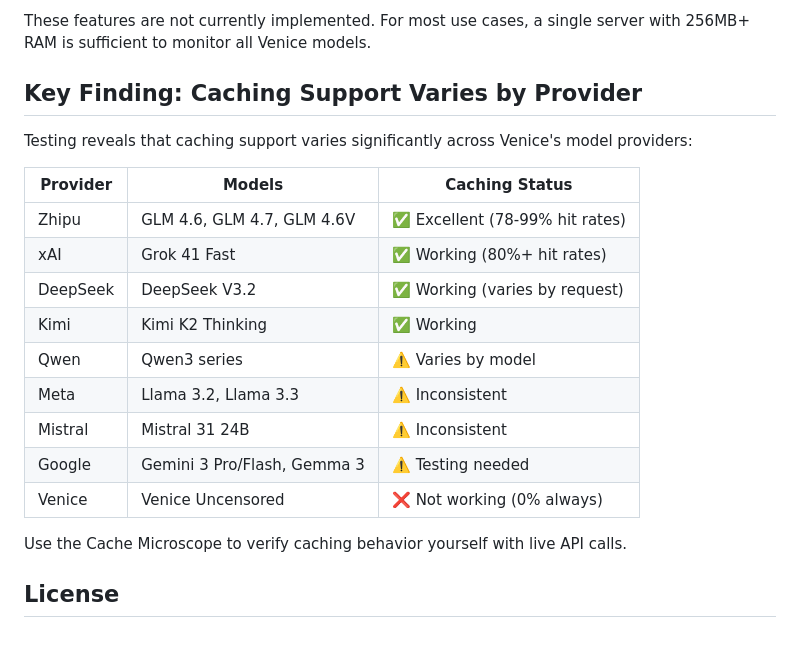
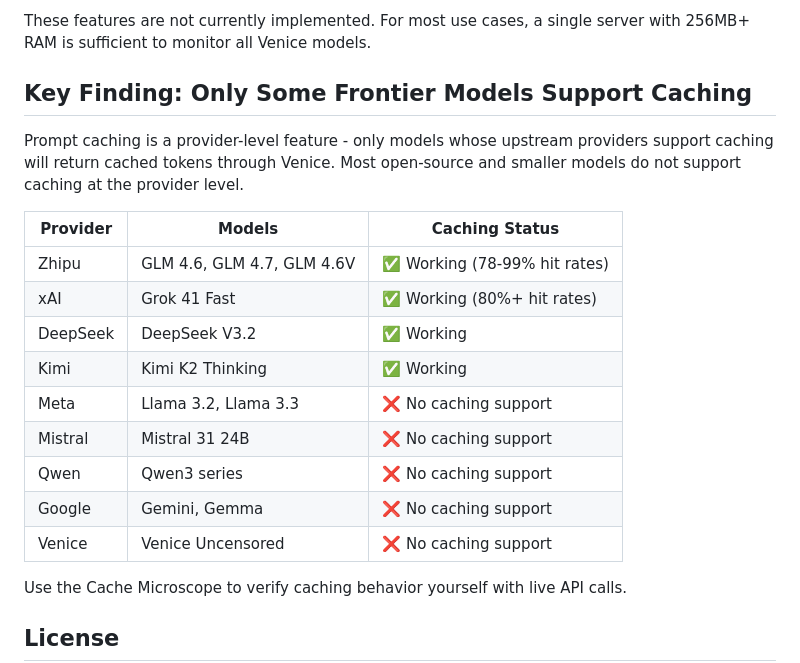
Before and after one commit to georgeglarson/venice-caching-tests, a Markdown page: README.md, the part around the change. Drawn GitHub-style; blank space fills up the shorter version.

Commit message:
docs: clarify caching is provider-level, not inconsistent
Models either support caching at the provider level or they don't.
Remove misleading "inconsistent" labels - these models simply don't
have caching support from their upstream providers.

🤖 Generated with [Claude Code](https://claude.com/claude-code)

Co-Authored-By: Claude <noreply@anthropic.com>

```diff
--- a/README.md
+++ b/README.md
@@ -495,21 +495,21 @@ For true horizontal scaling of the scheduler, you would need to implement:
 
 These features are not currently implemented. For most use cases, a single server with 256MB+ RAM is sufficient to monitor all Venice models.
 
-## Key Finding: Caching Support Varies by Provider
+## Key Finding: Only Some Frontier Models Support Caching
 
-Testing reveals that caching support varies significantly across Venice's model providers:
+Prompt caching is a provider-level feature - only models whose upstream providers support caching will return cached tokens through Venice. Most open-source and smaller models do not support caching at the provider level.
 
 | Provider | Models | Caching Status |
 |----------|--------|----------------|
-| Zhipu | GLM 4.6, GLM 4.7, GLM 4.6V | ✅ Excellent (78-99% hit rates) |
+| Zhipu | GLM 4.6, GLM 4.7, GLM 4.6V | ✅ Working (78-99% hit rates) |
 | xAI | Grok 41 Fast | ✅ Working (80%+ hit rates) |
-| DeepSeek | DeepSeek V3.2 | ✅ Working (varies by request) |
+| DeepSeek | DeepSeek V3.2 | ✅ Working |
 | Kimi | Kimi K2 Thinking | ✅ Working |
-| Qwen | Qwen3 series | ⚠️ Varies by model |
-| Meta | Llama 3.2, Llama 3.3 | ⚠️ Inconsistent |
-| Mistral | Mistral 31 24B | ⚠️ Inconsistent |
-| Google | Gemini 3 Pro/Flash, Gemma 3 | ⚠️ Testing needed |
-| Venice | Venice Uncensored | ❌ Not working (0% always) |
+| Meta | Llama 3.2, Llama 3.3 | ❌ No caching support |
+| Mistral | Mistral 31 24B | ❌ No caching support |
+| Qwen | Qwen3 series | ❌ No caching support |
+| Google | Gemini, Gemma | ❌ No caching support |
+| Venice | Venice Uncensored | ❌ No caching support |
 
 Use the Cache Microscope to verify caching behavior yourself with live API calls.
 
```
